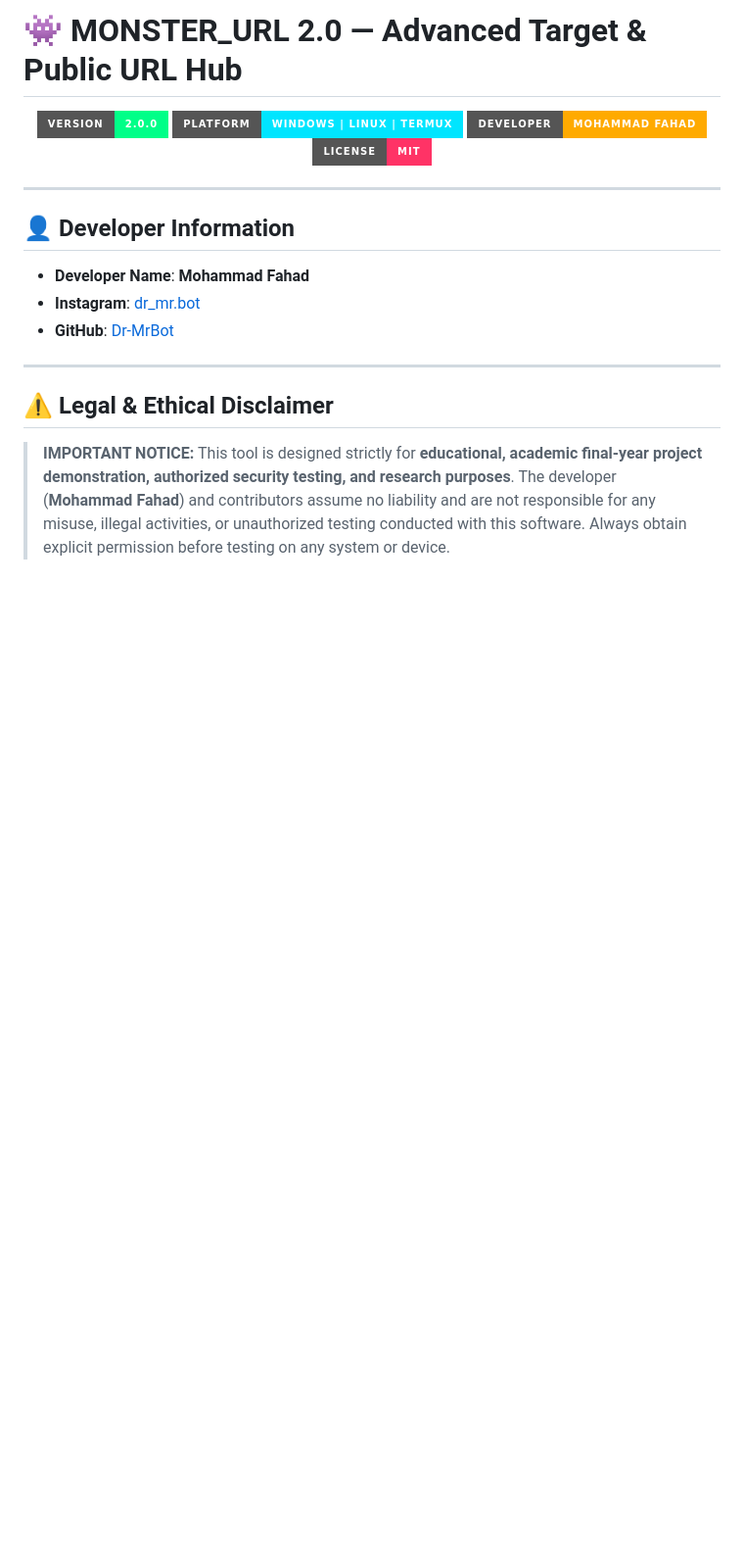
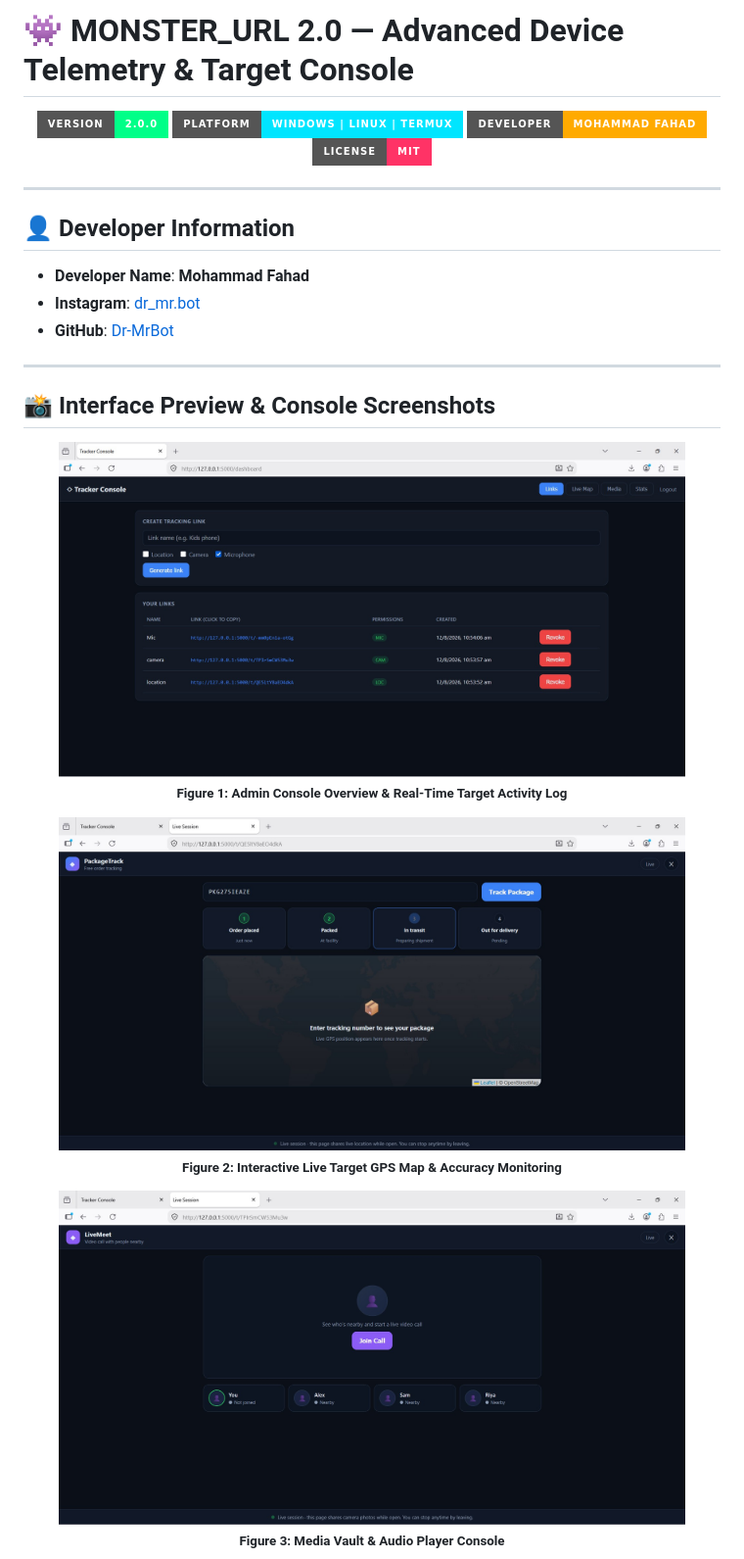
Before and after one commit to Dr-MrBot/MONSTER_URL, a Markdown page: README.md, the part around one of its changes. Shown at 98% size. Rendered like a GitHub page; badges without logos; blank space fills up the shorter version.

```diff
--- a/README.md
+++ b/README.md
@@ -1,4 +1,4 @@
-# 👾 MONSTER_URL 2.0 — Advanced Target & Public URL Hub
+# 👾 MONSTER_URL 2.0 — Advanced Device Telemetry & Target Console
 
 <p align="center">
   <img src="https://img.shields.io/badge/Version-2.0.0-00ff88?style=for-the-badge&logo=appveyor" alt="Version 2.0">
@@ -17,7 +17,20 @@
 
 ---
 
-## ⚠️ Legal & Ethical Disclaimer
+## 📸 Interface Preview & Console Screenshots
 
-> **IMPORTANT NOTICE:** This tool is designed strictly for **educational, academic final-year project demonstration, authorized security testing, and research purposes**.
-> The developer (**Mohammad Fahad**) and contributors assume no liability and are not responsible for any misuse, illegal activities, or unauthorized testing conducted with this software. Always obtain explicit permission before testing on any system or device.
+<p align="center">
+  <img src="screenshots/1.jpg" alt="Admin Dashboard Overview" width="90%">
+  <br><sub><b>Figure 1: Admin Console Overview & Real-Time Target Activity Log</b></sub>
+</p>
+
+<p align="center">
+  <img src="screenshots/2.jpg" alt="Live Target Map & GPS Telemetry" width="90%">
+  <br><sub><b>Figure 2: Interactive Live Target GPS Map & Accuracy Monitoring</b></sub>
+</p>
+
+<p align="center">
+  <img src="screenshots/3.jpg" alt="Media Vault & Audio Player" width="90%">
+  <br><sub><b>Figure 3: Media Vault & Audio Player Console</b></sub>
+</p>
+
```
Also changed, not shown: other parts of README.md (+60 -71 lines).
